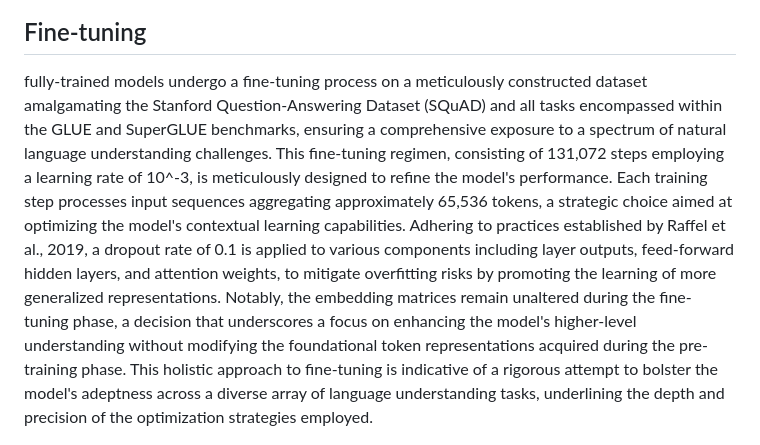
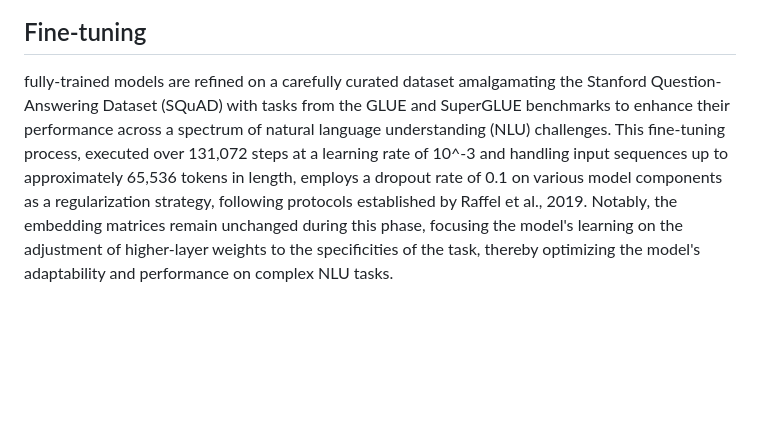
Before and after one commit to Zoliverling/Transformer_Paper_Presentation, a Markdown page: README.md, the part around the change. Rendered like a GitHub page; blank space fills up the shorter version.

```diff
--- a/README.md
+++ b/README.md
@@ -57,7 +57,7 @@ $$\text{FFNSwiGLU}(x, W, V, W_2) = (\text{Swish}_1(xW) \otimes xV)W_2$$
 
 ## Fine-tuning
 
-fully-trained models undergo a fine-tuning process on a meticulously constructed dataset amalgamating the Stanford Question-Answering Dataset (SQuAD) and all tasks encompassed within the GLUE and SuperGLUE benchmarks, ensuring a comprehensive exposure to a spectrum of natural language understanding challenges. This fine-tuning regimen, consisting of 131,072 steps employing a learning rate of 10^-3, is meticulously designed to refine the model's performance. Each training step processes input sequences aggregating approximately 65,536 tokens, a strategic choice aimed at optimizing the model's contextual learning capabilities. Adhering to practices established by Raffel et al., 2019, a dropout rate of 0.1 is applied to various components including layer outputs, feed-forward hidden layers, and attention weights, to mitigate overfitting risks by promoting the learning of more generalized representations. Notably, the embedding matrices remain unaltered during the fine-tuning phase, a decision that underscores a focus on enhancing the model's higher-level understanding without modifying the foundational token representations acquired during the pre-training phase. This holistic approach to fine-tuning is indicative of a rigorous attempt to bolster the model's adeptness across a diverse array of language understanding tasks, underlining the depth and precision of the optimization strategies employed.
+fully-trained models are refined on a carefully curated dataset amalgamating the Stanford Question-Answering Dataset (SQuAD) with tasks from the GLUE and SuperGLUE benchmarks to enhance their performance across a spectrum of natural language understanding (NLU) challenges. This fine-tuning process, executed over 131,072 steps at a learning rate of 10^-3 and handling input sequences up to approximately 65,536 tokens in length, employs a dropout rate of 0.1 on various model components as a regularization strategy, following protocols established by Raffel et al., 2019. Notably, the embedding matrices remain unchanged during this phase, focusing the model's learning on the adjustment of higher-layer weights to the specificities of the task, thereby optimizing the model's adaptability and performance on complex NLU tasks.
 
 ![alt text](https://github.com/Zoliverling/Transformer_Paper_Presentation/blob/main/images/image-1.png)
 
```
